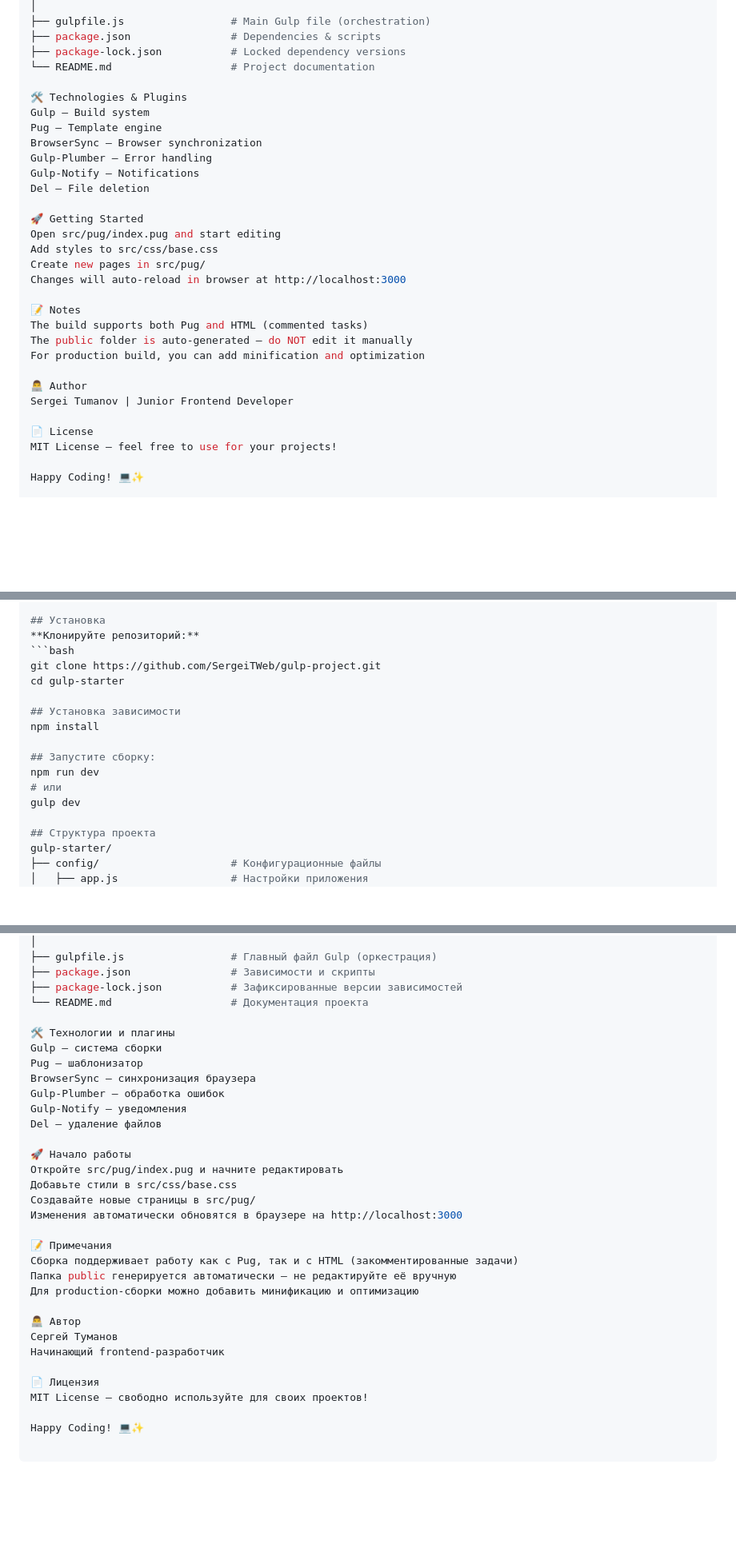
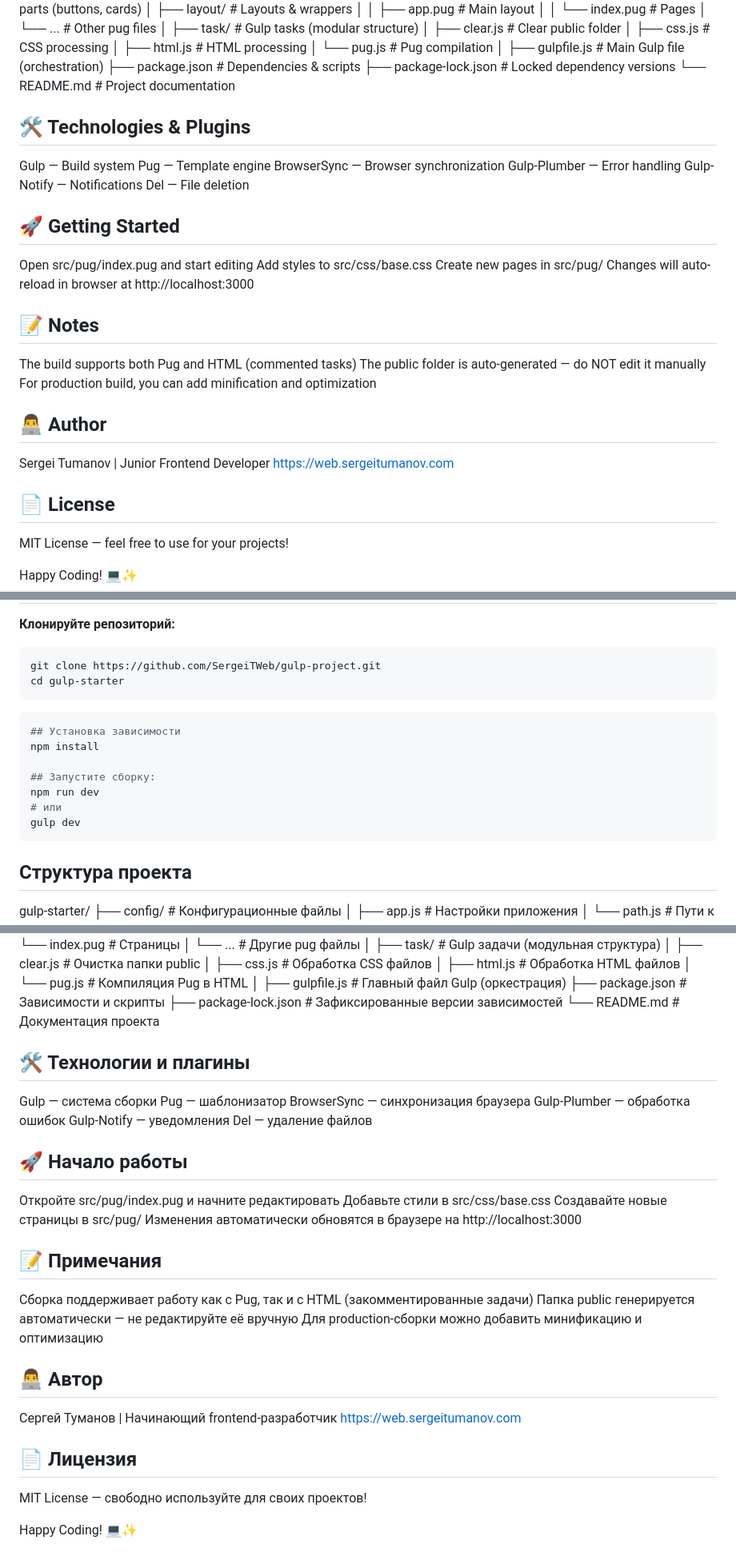
Before and after one commit to SergeiTWeb/gulp-project-starter, a Markdown page: README.md, 3 parts joined by grey strips. Shown at 80% size. Drawn GitHub-style; blank space fills up the shorter version.

````diff
--- a/README.md
+++ b/README.md
@@ -68,7 +71,7 @@ gulp-starter/
 ├── package-lock.json           # Locked dependency versions
 └── README.md                   # Project documentation
 
-🛠 Technologies & Plugins
+## 🛠 Technologies & Plugins
 Gulp — Build system
 Pug — Template engine
 BrowserSync — Browser synchronization
@@ -76,21 +79,22 @@ Gulp-Plumber — Error handling
 Gulp-Notify — Notifications
 Del — File deletion
 
-🚀 Getting Started
+## 🚀 Getting Started
 Open src/pug/index.pug and start editing
 Add styles to src/css/base.css
 Create new pages in src/pug/
 Changes will auto-reload in browser at http://localhost:3000
 
-📝 Notes
+## 📝 Notes
 The build supports both Pug and HTML (commented tasks)
 The public folder is auto-generated — do NOT edit it manually
 For production build, you can add minification and optimization
 
-👨‍💻 Author
+## 👨‍💻 Author
 Sergei Tumanov | Junior Frontend Developer
+https://web.sergeitumanov.com
 
-📄 License
+## 📄 License
 MIT License — feel free to use for your projects!
 
 Happy Coding! 💻✨
@@ -113,7 +117,9 @@ Happy Coding! 💻✨
 ```bash
 git clone https://github.com/SergeiTWeb/gulp-project.git
 cd gulp-starter
+```
 
+```bash
 ## Установка зависимости
 npm install
 
@@ -121,6 +127,7 @@ npm install
 npm run dev
 # или
 gulp dev
+```
 
 ## Структура проекта
 gulp-starter/
@@ -165,7 +172,7 @@ gulp-starter/
 ├── package-lock.json           # Зафиксированные версии зависимостей
 └── README.md                   # Документация проекта
 
-🛠 Технологии и плагины
+## 🛠 Технологии и плагины
 Gulp — система сборки
 Pug — шаблонизатор
 BrowserSync — синхронизация браузера
@@ -173,22 +180,22 @@ Gulp-Plumber — обработка ошибок
 Gulp-Notify — уведомления
 Del — удаление файлов
 
-🚀 Начало работы
+## 🚀 Начало работы
 Откройте src/pug/index.pug и начните редактировать
 Добавьте стили в src/css/base.css
 Создавайте новые страницы в src/pug/
 Изменения автоматически обновятся в браузере на http://localhost:3000
 
-📝 Примечания
+## 📝 Примечания
 Сборка поддерживает работу как с Pug, так и с HTML (закомментированные задачи)
 Папка public генерируется автоматически — не редактируйте её вручную
 Для production-сборки можно добавить минификацию и оптимизацию
 
-👨‍💻 Автор
-Сергей Туманов
-Начинающий frontend-разработчик
+## 👨‍💻 Автор
+Сергей Туманов | Начинающий frontend-разработчик
+https://web.sergeitumanov.com
 
-📄 Лицензия
+## 📄 Лицензия
 MIT License — свободно используйте для своих проектов!
 
 Happy Coding! 💻✨
````
Also changed, not shown: other parts of README.md (+4 -1 lines).
